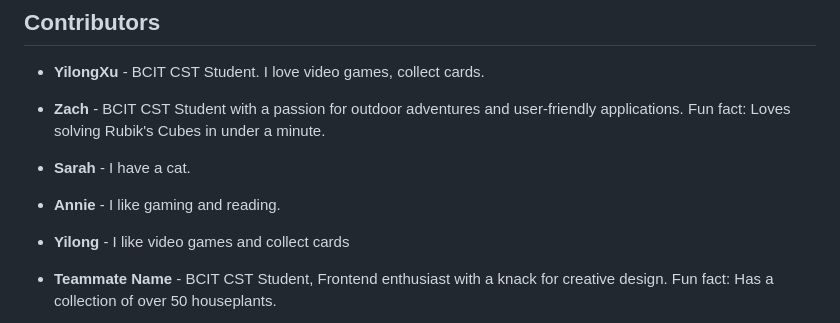
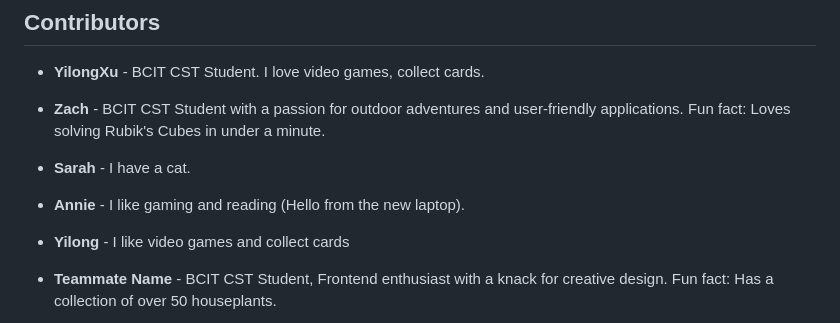
Before and after one commit to ZMozzy/1800_202610_BBY10, a Markdown page: README.md, the part around the change. GitHub-like rendering.

Commit message:
feat: Add new laptop intro to README file for annie

```diff
--- a/README.md
+++ b/README.md
@@ -73,7 +73,7 @@ elmo-hikes/
 
 - **Sarah** - I have a cat.
 
-- **Annie** - I like gaming and reading.
+- **Annie** - I like gaming and reading (Hello from the new laptop).
 
 - **Yilong** - I like video games and collect cards
 
```
